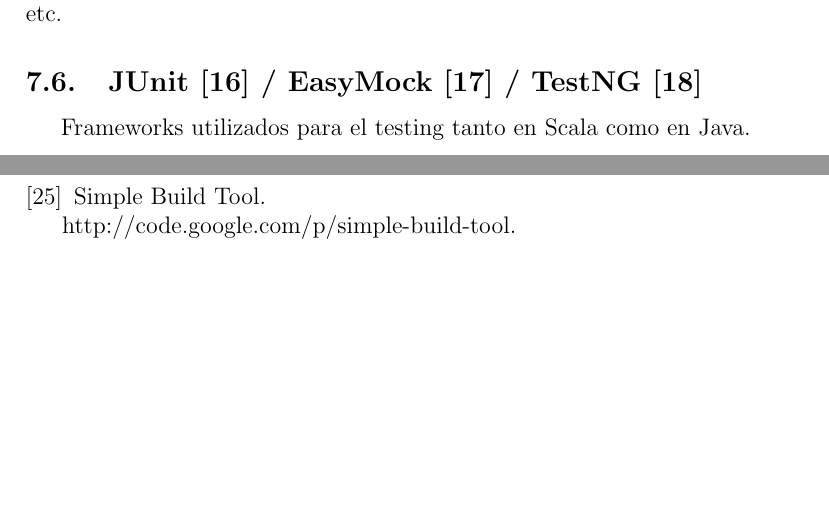
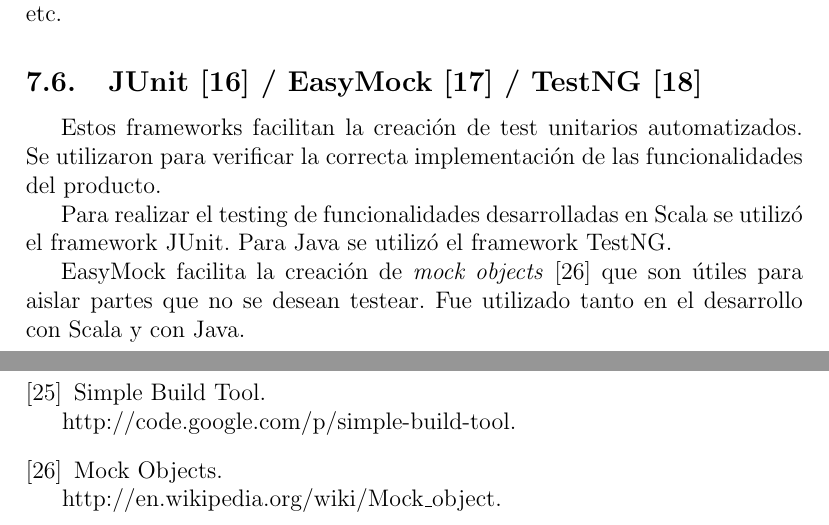
Before and after one commit to maurociancio/parallel-editor, a LaTeX paper (doc/carpeta_final/carpeta_final.tex): two parts of pages 21 and 44 of 44, joined at a grey line, cut so that both start at the same text, the shorter picture padded with empty space. Compiled offline with pdfLaTeX.

Commit message:
easy mock

```diff
--- a/doc/carpeta_final/carpeta_final.tex
+++ b/doc/carpeta_final/carpeta_final.tex
@@ -525,7 +525,14 @@
 gratuito que ofrece herramientas en la web para ver los \textit{diff} de los commits, hacer comentarios de los mismos, etc.
 
 \subsection{JUnit \cite{junit} / EasyMock \cite{easymock} / TestNG \cite{testng} }
-Frameworks utilizados para el testing tanto en Scala como en Java.
+Estos frameworks facilitan la creación de test unitarios automatizados. Se utilizaron para verificar la correcta
+implementación de las funcionalidades del producto.
+
+Para realizar el testing de funcionalidades desarrolladas en Scala se utilizó el framework JUnit. Para Java se utilizó
+el framework TestNG.
+
+EasyMock facilita la creación de \textit{mock objects} \cite{mocks} que son útiles para aislar partes que no se desean
+testear. Fue utilizado tanto en el desarrollo con Scala y con Java.
 
 \section{Arquitectura de la solución}
 
@@ -1168,6 +1175,10 @@
 	Simple Build Tool. \\
 	http://code.google.com/p/simple-build-tool.
 
+	\bibitem{mocks}
+	Mock Objects. \\
+	http://en.wikipedia.org/wiki/Mock\_object.
+
 \end{thebibliography}
 
 \end{document}
```
